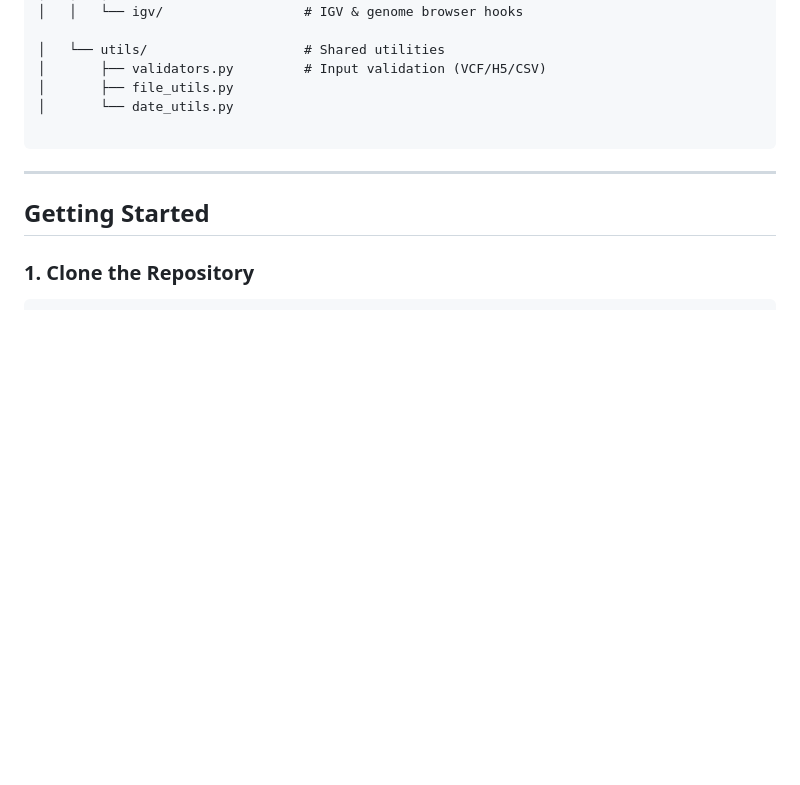
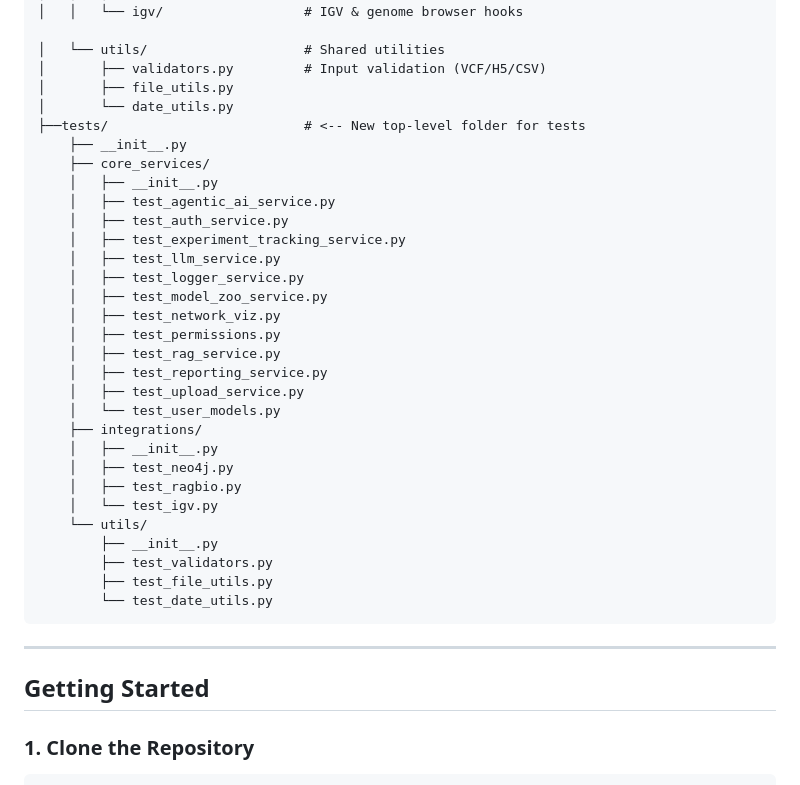
Before and after one commit to man4ish/omnibioai_workbench, a Markdown page: README.md, the part around the change. Drawn GitHub-style; blank space fills up the shorter version.

````diff
--- a/README.md
+++ b/README.md
@@ -88,7 +88,32 @@ omnibioai_workbench/
 │       ├── validators.py         # Input validation (VCF/H5/CSV)
 │       ├── file_utils.py
 │       └── date_utils.py
-
+├──tests/                         # <-- New top-level folder for tests
+    ├── __init__.py
+    ├── core_services/
+    │   ├── __init__.py
+    │   ├── test_agentic_ai_service.py
+    │   ├── test_auth_service.py
+    │   ├── test_experiment_tracking_service.py
+    │   ├── test_llm_service.py
+    │   ├── test_logger_service.py
+    │   ├── test_model_zoo_service.py
+    │   ├── test_network_viz.py
+    │   ├── test_permissions.py
+    │   ├── test_rag_service.py
+    │   ├── test_reporting_service.py
+    │   ├── test_upload_service.py
+    │   └── test_user_models.py
+    ├── integrations/
+    │   ├── __init__.py
+    │   ├── test_neo4j.py
+    │   ├── test_ragbio.py
+    │   └── test_igv.py
+    └── utils/
+        ├── __init__.py
+        ├── test_validators.py
+        ├── test_file_utils.py
+        └── test_date_utils.py
 ```
 
 ---
````
